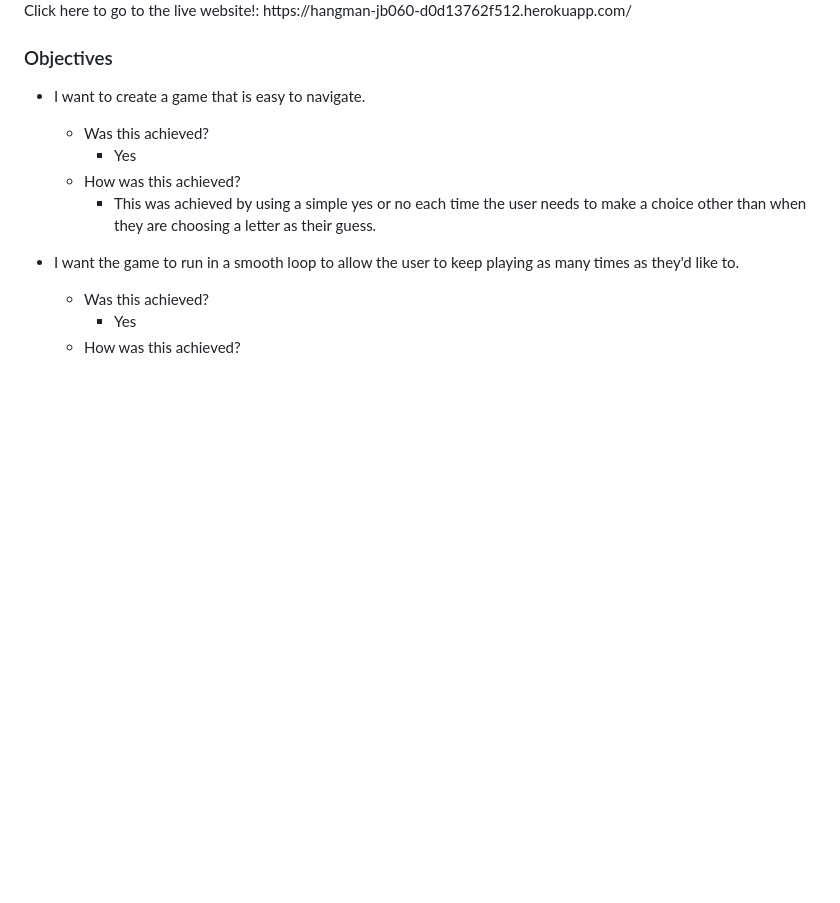
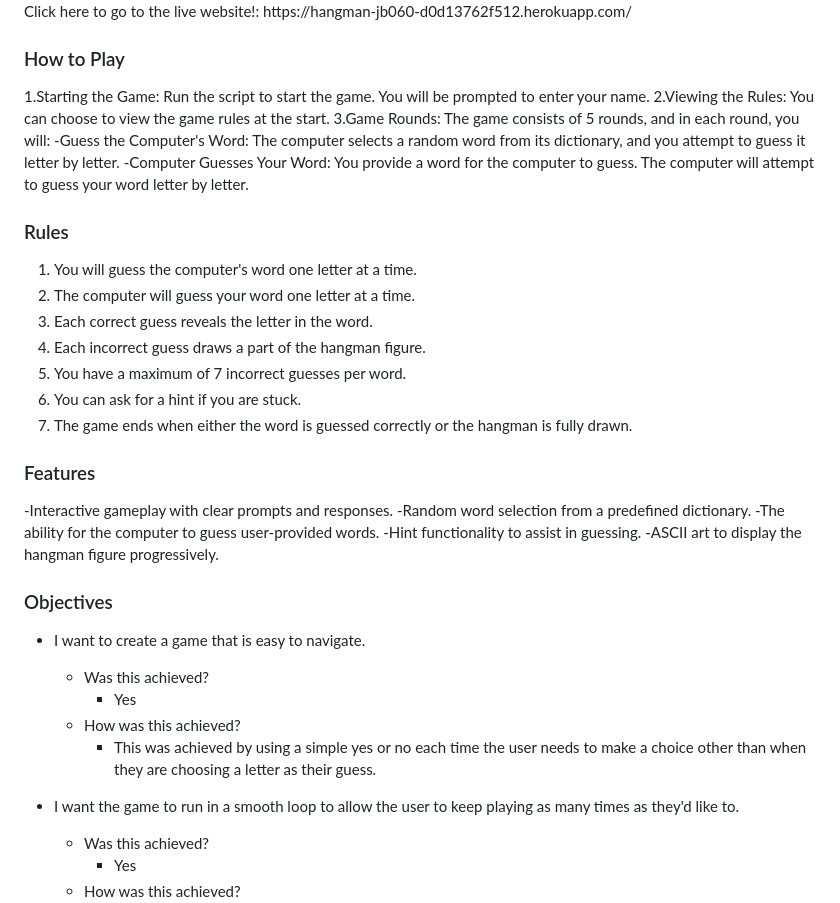
Before and after one commit to JB060/hangman, a Markdown page: README.md, the part around the change printed below. Rendered like a GitHub page; blank space fills up the shorter version.

```diff
--- a/README.md
+++ b/README.md
@@ -6,6 +5,30 @@ This is done by using Python to generate the word and check if the user's guesse
 
 <img src ="images/responsive screenshot.png" alt="image of app on different sized screens">
 Click here to go to the live website!: https://hangman-jb060-d0d13762f512.herokuapp.com/
+
+### How to Play
+1.Starting the Game: Run the script to start the game. You will be prompted to enter your name.
+2.Viewing the Rules: You can choose to view the game rules at the start.
+3.Game Rounds: The game consists of 5 rounds, and in each round, you will:
+-Guess the Computer's Word: The computer selects a random word from its dictionary, and you attempt to guess it letter by letter.
+-Computer Guesses Your Word: You provide a word for the computer to guess. The computer will attempt to guess your word letter by letter.
+
+### Rules
+1. You will guess the computer's word one letter at a time.
+2. The computer will guess your word one letter at a time.
+3. Each correct guess reveals the letter in the word.
+4. Each incorrect guess draws a part of the hangman figure.
+5. You have a maximum of 7 incorrect guesses per word.
+6. You can ask for a hint if you are stuck.
+7. The game ends when either the word is guessed correctly or the hangman is fully drawn.
+
+### Features
+-Interactive gameplay with clear prompts and responses.
+-Random word selection from a predefined dictionary.
+-The ability for the computer to guess user-provided words.
+-Hint functionality to assist in guessing.
+-ASCII art to display the hangman figure progressively.
+
 
 ### Objectives
 
```
Also changed, not shown: other parts of README.md (+45 -3 lines).
